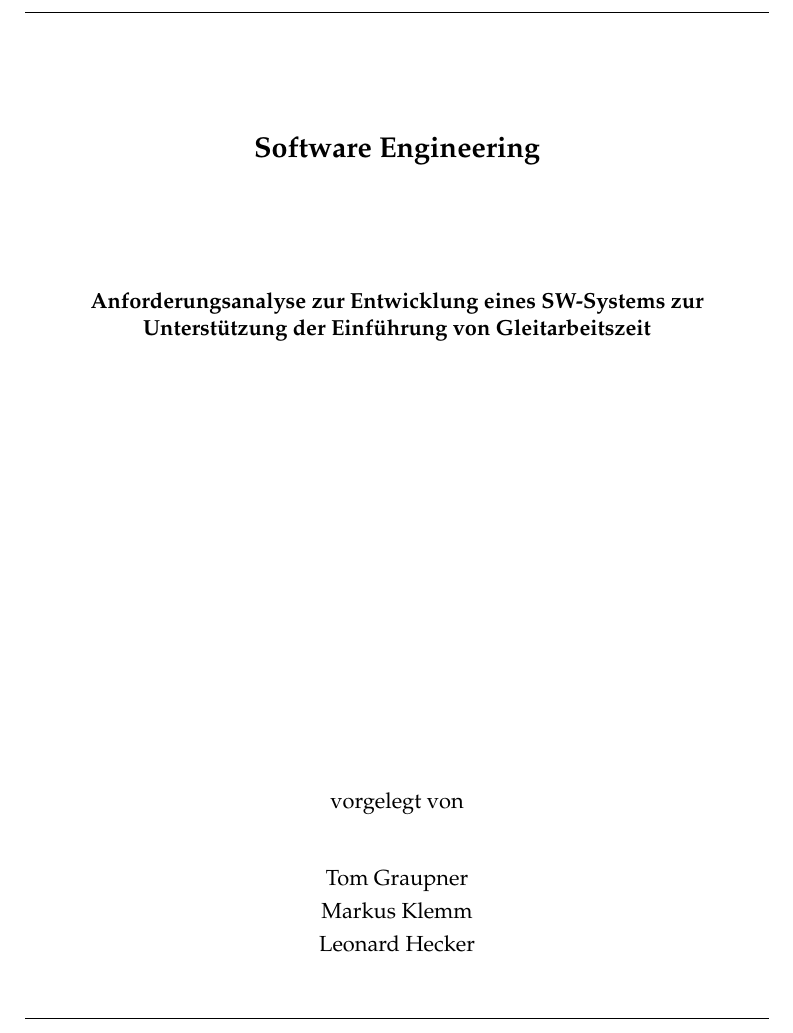
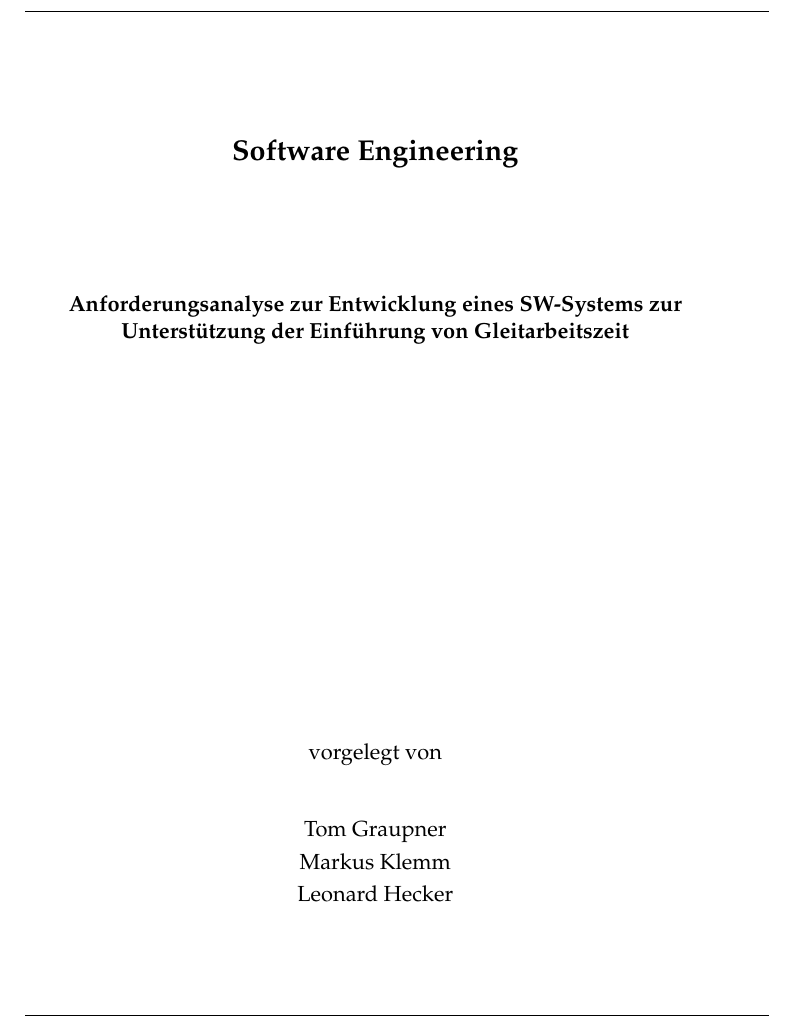
Before and after one commit to lhecker/htw-se1, a LaTeX document (beleg.tex): part of page 1 of 21, cut so that both start at the same text. Compiled offline with pdfLaTeX.

Commit message:
fixed titlepage incompatibilities

```diff
--- a/beleg.tex
+++ b/beleg.tex
@@ -4,11 +4,11 @@
 
 %  %  %  %  Titelseite  %  %  %  %
 \begin{titlepage}
-	\begin{tabularx}{\linewidth}{X}
+	\vspace*{\fill}
 
-		\\ \\ \hline
+	\rule{\textwidth}{0.25pt}
 
-		\vspace{2em}
+	\vspace*{1cm}
 
 	\begin{singlespace}
 		\begin{center}	\Large	\bfseries
@@ -36,11 +36,11 @@
 		Leonard Hecker
 	\end{center}
 
-		\vspace{2em}
+	\vspace*{1cm}
 
-		\\ \\ \hline
+	\rule{\textwidth}{0.25pt}
 
-	\end{tabularx}
+	\vspace*{\fill}
 \end{titlepage}
 
 %  %  %  %  Inhaltsverzeichnis  %  %  %  %
```
Also changed, not shown: beleg.pdf, beleg.tex (2 more changed lines). Lines whose indentation alone changed are shown as unchanged.
